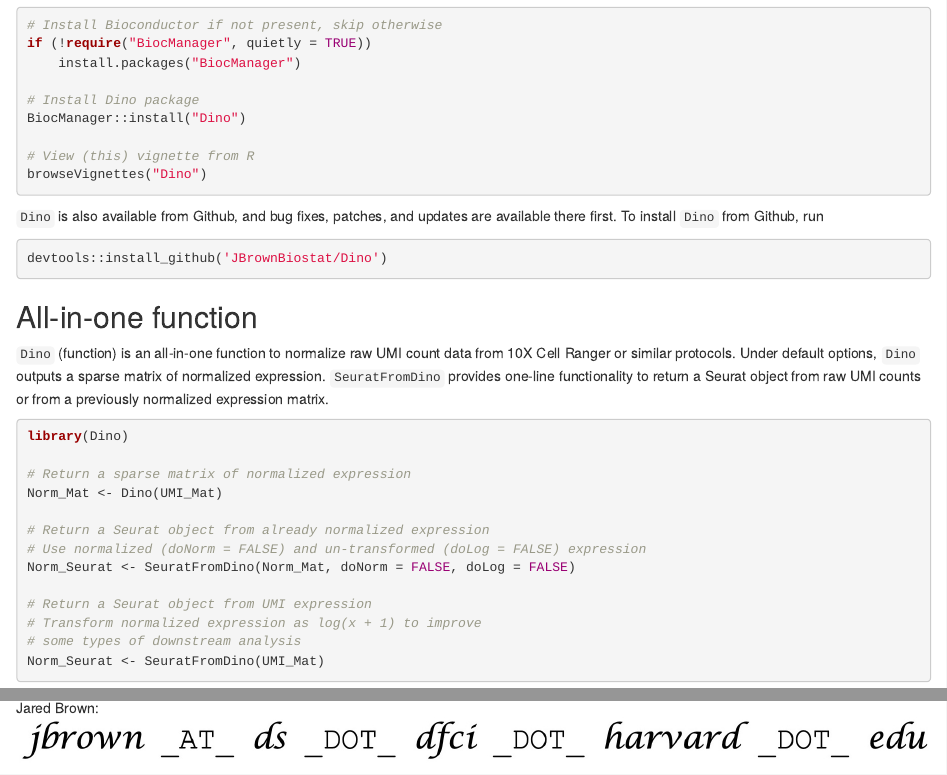
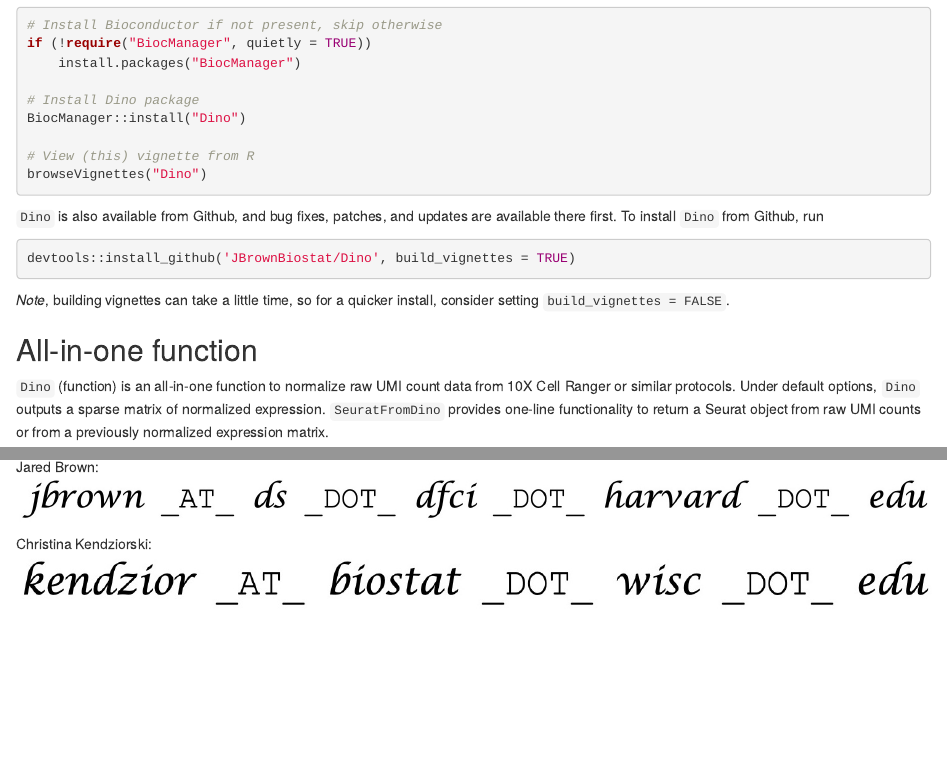
Before and after one commit to JBrownBiostat/Dino, an R Markdown document (vignettes/Dino.Rmd): the page in a window 1100 px wide, from 750 px down, and a second part further down, joined at a grey line. Rendered offline with R 4.5, knitr and Pandoc, with nearby package versions; drawn as R Markdown's standard HTML page in place of the format the file asks for; some code elsewhere in the file could not run offline.

Commit message:
Vignette update

````diff
--- a/vignettes/Dino.Rmd
+++ b/vignettes/Dino.Rmd
@@ -46,8 +46,10 @@
 `Dino` is also available from Github, and bug fixes, patches, and updates are available there first. To install `Dino` from Github, run
 
 ```{r Install Dino Github, eval = FALSE}
-devtools::install_github('JBrownBiostat/Dino')
+devtools::install_github('JBrownBiostat/Dino', build_vignettes = TRUE)
 ```
+
+*Note*, building vignettes can take a little time, so for a quicker install, consider setting `build_vignettes = FALSE`.
 
 ## All-in-one function
 
````
Also changed, not shown: README.md.
